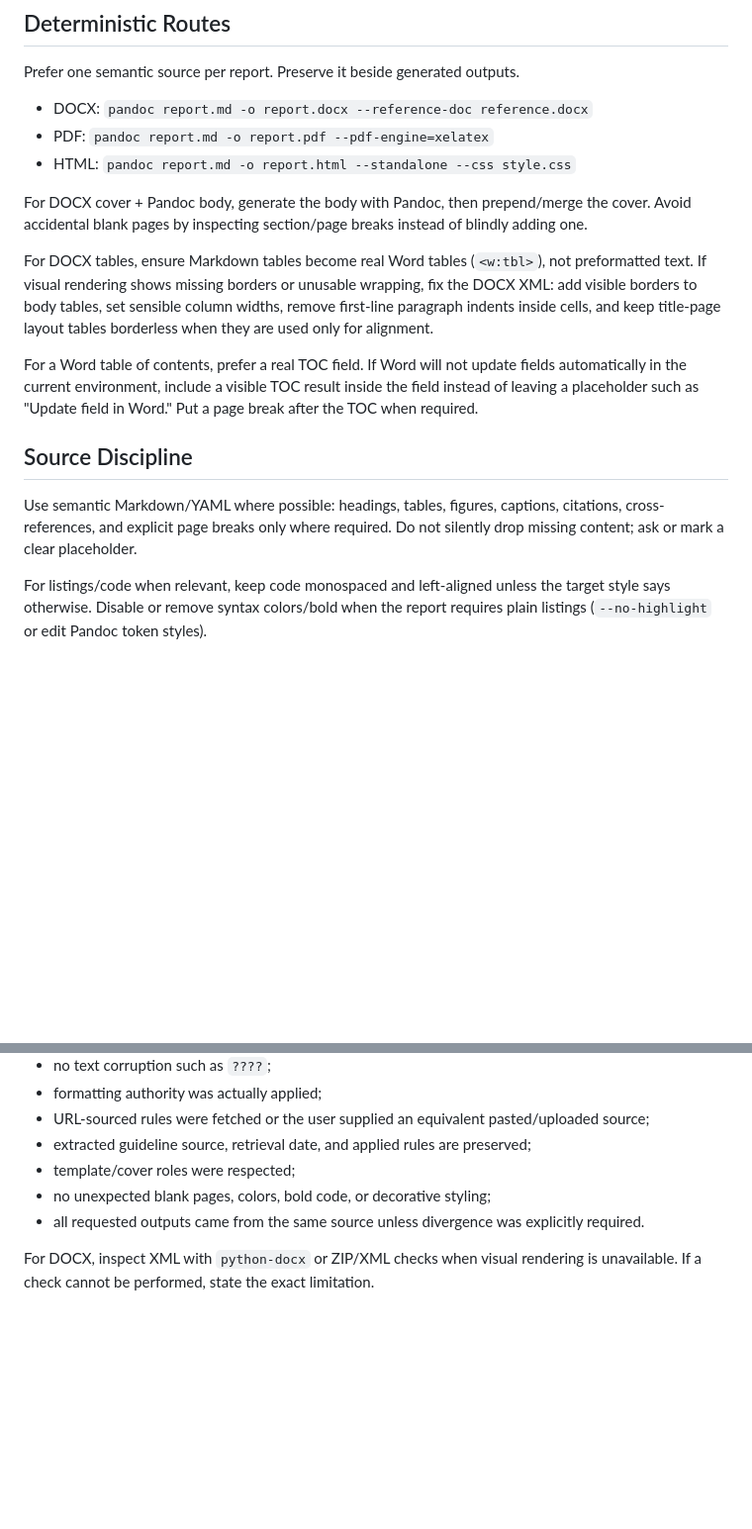
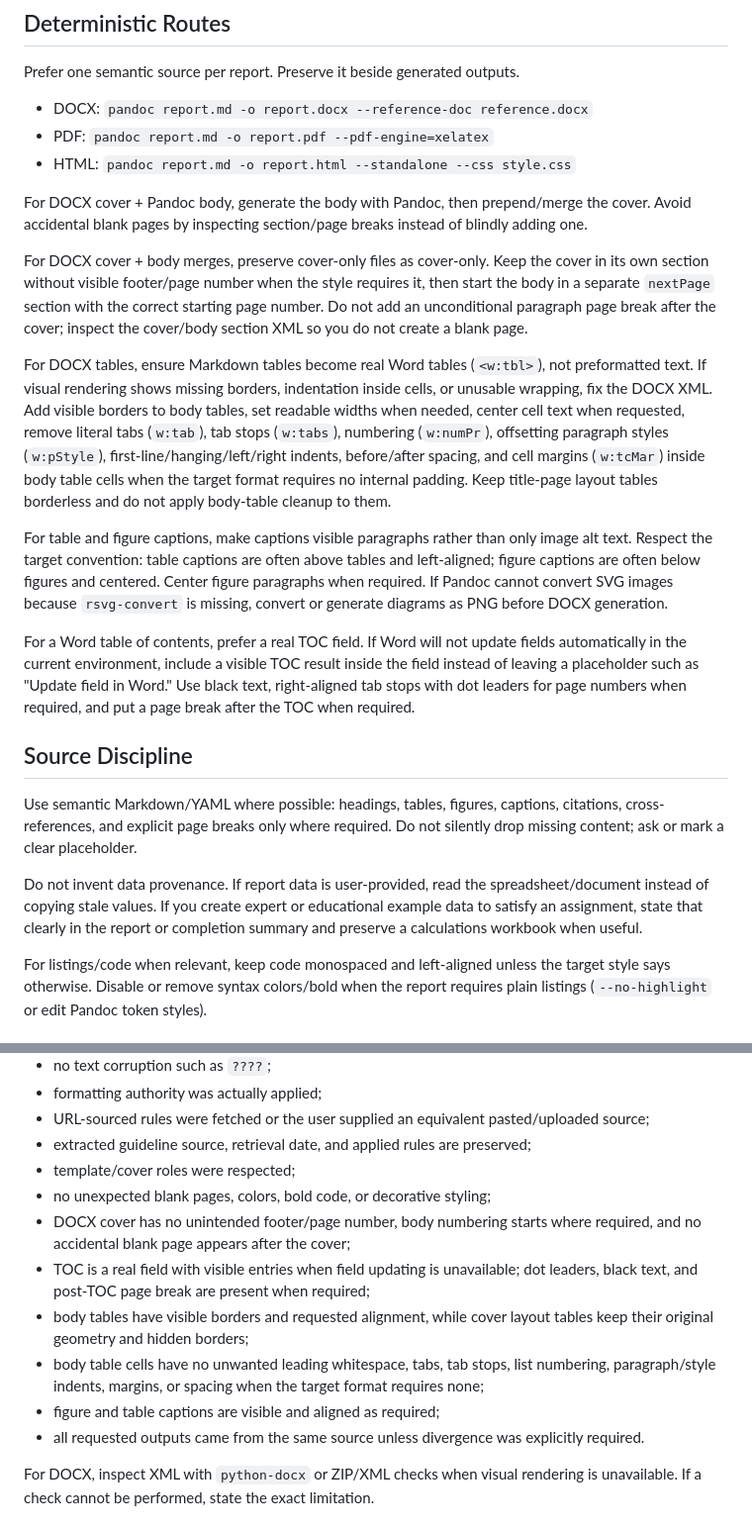
Before and after one commit to R3LCH/writing-reports-skill, a Markdown page: skills/writing-reports-pandoc/SKILL.md, 2 parts joined by grey strips. Shown at 99% size. Drawn GitHub-style; blank space fills up the shorter version.

```diff
--- a/skills/writing-reports-pandoc/SKILL.md
+++ b/skills/writing-reports-pandoc/SKILL.md
@@ -88,13 +88,19 @@ Prefer one semantic source per report. Preserve it beside generated outputs.
 
 For DOCX cover + Pandoc body, generate the body with Pandoc, then prepend/merge the cover. Avoid accidental blank pages by inspecting section/page breaks instead of blindly adding one.
 
-For DOCX tables, ensure Markdown tables become real Word tables (`<w:tbl>`), not preformatted text. If visual rendering shows missing borders or unusable wrapping, fix the DOCX XML: add visible borders to body tables, set sensible column widths, remove first-line paragraph indents inside cells, and keep title-page layout tables borderless when they are used only for alignment.
+For DOCX cover + body merges, preserve cover-only files as cover-only. Keep the cover in its own section without visible footer/page number when the style requires it, then start the body in a separate `nextPage` section with the correct starting page number. Do not add an unconditional paragraph page break after the cover; inspect the cover/body section XML so you do not create a blank page.
 
-For a Word table of contents, prefer a real TOC field. If Word will not update fields automatically in the current environment, include a visible TOC result inside the field instead of leaving a placeholder such as "Update field in Word." Put a page break after the TOC when required.
+For DOCX tables, ensure Markdown tables become real Word tables (`<w:tbl>`), not preformatted text. If visual rendering shows missing borders, indentation inside cells, or unusable wrapping, fix the DOCX XML. Add visible borders to body tables, set readable widths when needed, center cell text when requested, remove literal tabs (`w:tab`), tab stops (`w:tabs`), numbering (`w:numPr`), offsetting paragraph styles (`w:pStyle`), first-line/hanging/left/right indents, before/after spacing, and cell margins (`w:tcMar`) inside body table cells when the target format requires no internal padding. Keep title-page layout tables borderless and do not apply body-table cleanup to them.
+
+For table and figure captions, make captions visible paragraphs rather than only image alt text. Respect the target convention: table captions are often above tables and left-aligned; figure captions are often below figures and centered. Center figure paragraphs when required. If Pandoc cannot convert SVG images because `rsvg-convert` is missing, convert or generate diagrams as PNG before DOCX generation.
+
+For a Word table of contents, prefer a real TOC field. If Word will not update fields automatically in the current environment, include a visible TOC result inside the field instead of leaving a placeholder such as "Update field in Word." Use black text, right-aligned tab stops with dot leaders for page numbers when required, and put a page break after the TOC when required.
 
 ## Source Discipline
 
 Use semantic Markdown/YAML where possible: headings, tables, figures, captions, citations, cross-references, and explicit page breaks only where required. Do not silently drop missing content; ask or mark a clear placeholder.
+
+Do not invent data provenance. If report data is user-provided, read the spreadsheet/document instead of copying stale values. If you create expert or educational example data to satisfy an assignment, state that clearly in the report or completion summary and preserve a calculations workbook when useful.
 
 For listings/code when relevant, keep code monospaced and left-aligned unless the target style says otherwise. Disable or remove syntax colors/bold when the report requires plain listings (`--no-highlight` or edit Pandoc token styles).
 
@@ -111,6 +117,11 @@ Do not claim completion until checked:
 - extracted guideline source, retrieval date, and applied rules are preserved;
 - template/cover roles were respected;
 - no unexpected blank pages, colors, bold code, or decorative styling;
+- DOCX cover has no unintended footer/page number, body numbering starts where required, and no accidental blank page appears after the cover;
+- TOC is a real field with visible entries when field updating is unavailable; dot leaders, black text, and post-TOC page break are present when required;
+- body tables have visible borders and requested alignment, while cover layout tables keep their original geometry and hidden borders;
+- body table cells have no unwanted leading whitespace, tabs, tab stops, list numbering, paragraph/style indents, margins, or spacing when the target format requires none;
+- figure and table captions are visible and aligned as required;
 - all requested outputs came from the same source unless divergence was explicitly required.
 
 For DOCX, inspect XML with `python-docx` or ZIP/XML checks when visual rendering is unavailable. If a check cannot be performed, state the exact limitation.
```
Also changed, not shown: skills/writing-reports-pandoc-gost/SKILL.md (+42 -6 lines).
